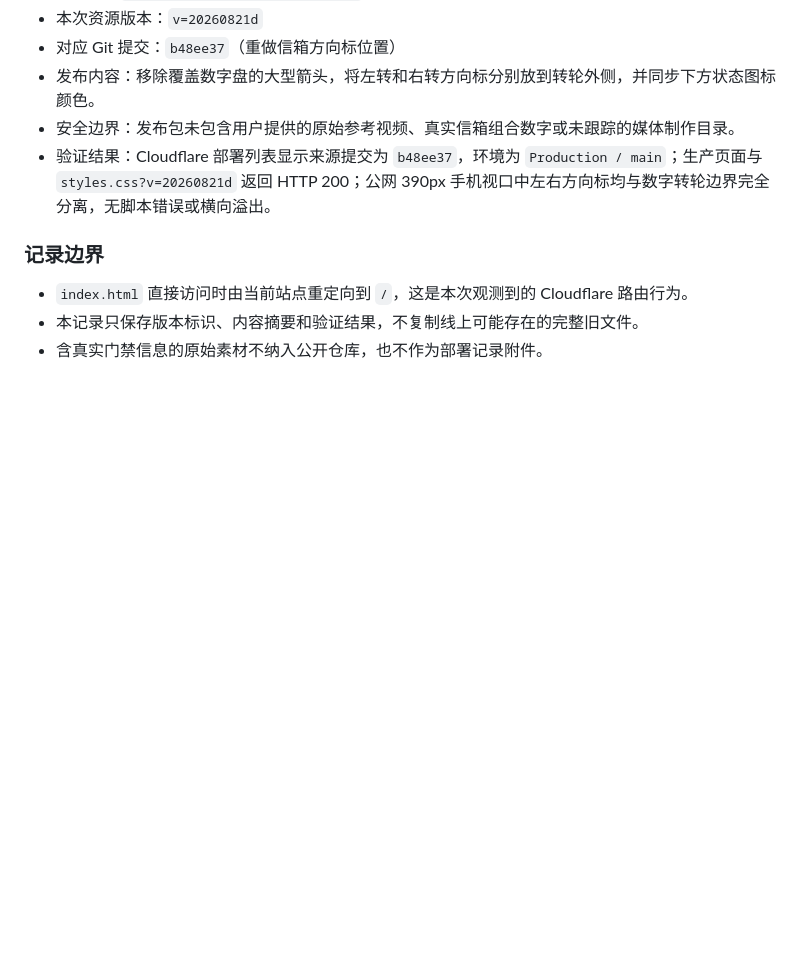
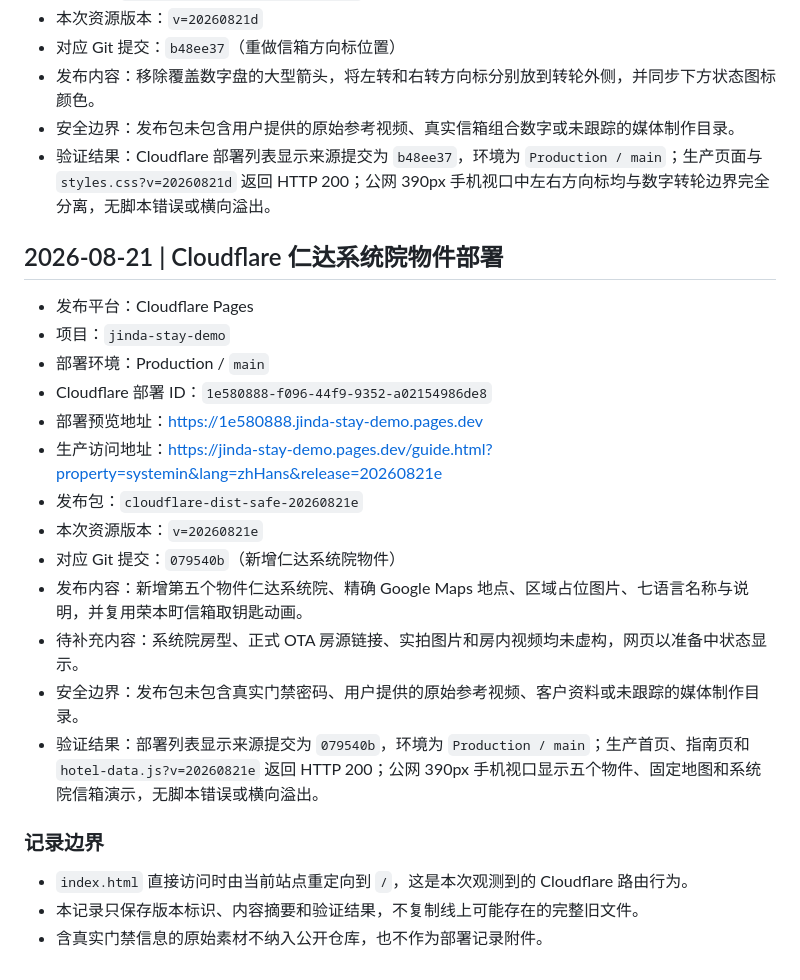
Before and after one commit to zhang15128/jinda-stay-website, a Markdown page: DEPLOYMENT_HISTORY.md, the part around the change. Drawn GitHub-style; blank space fills up the shorter version.

Commit message:
记录仁达系统院部署

```diff
--- a/DEPLOYMENT_HISTORY.md
+++ b/DEPLOYMENT_HISTORY.md
@@ -107,6 +107,22 @@
 - 安全边界：发布包未包含用户提供的原始参考视频、真实信箱组合数字或未跟踪的媒体制作目录。
 - 验证结果：Cloudflare 部署列表显示来源提交为 `b48ee37`，环境为 `Production / main`；生产页面与 `styles.css?v=20260821d` 返回 HTTP 200；公网 390px 手机视口中左右方向标均与数字转轮边界完全分离，无脚本错误或横向溢出。
 
+## 2026-08-21 | Cloudflare 仁达系统院物件部署
+
+- 发布平台：Cloudflare Pages
+- 项目：`jinda-stay-demo`
+- 部署环境：Production / `main`
+- Cloudflare 部署 ID：`1e580888-f096-44f9-9352-a02154986de8`
+- 部署预览地址：<https://1e580888.jinda-stay-demo.pages.dev>
+- 生产访问地址：<https://jinda-stay-demo.pages.dev/guide.html?property=systemin&lang=zhHans&release=20260821e>
+- 发布包：`cloudflare-dist-safe-20260821e`
+- 本次资源版本：`v=20260821e`
+- 对应 Git 提交：`079540b`（新增仁达系统院物件）
+- 发布内容：新增第五个物件仁达系统院、精确 Google Maps 地点、区域占位图片、七语言名称与说明，并复用荣本町信箱取钥匙动画。
+- 待补充内容：系统院房型、正式 OTA 房源链接、实拍图片和房内视频均未虚构，网页以准备中状态显示。
+- 安全边界：发布包未包含真实门禁密码、用户提供的原始参考视频、客户资料或未跟踪的媒体制作目录。
+- 验证结果：部署列表显示来源提交为 `079540b`，环境为 `Production / main`；生产首页、指南页和 `hotel-data.js?v=20260821e` 返回 HTTP 200；公网 390px 手机视口显示五个物件、固定地图和系统院信箱演示，无脚本错误或横向溢出。
+
 ### 记录边界
 
 - `index.html` 直接访问时由当前站点重定向到 `/`，这是本次观测到的 Cloudflare 路由行为。
```
